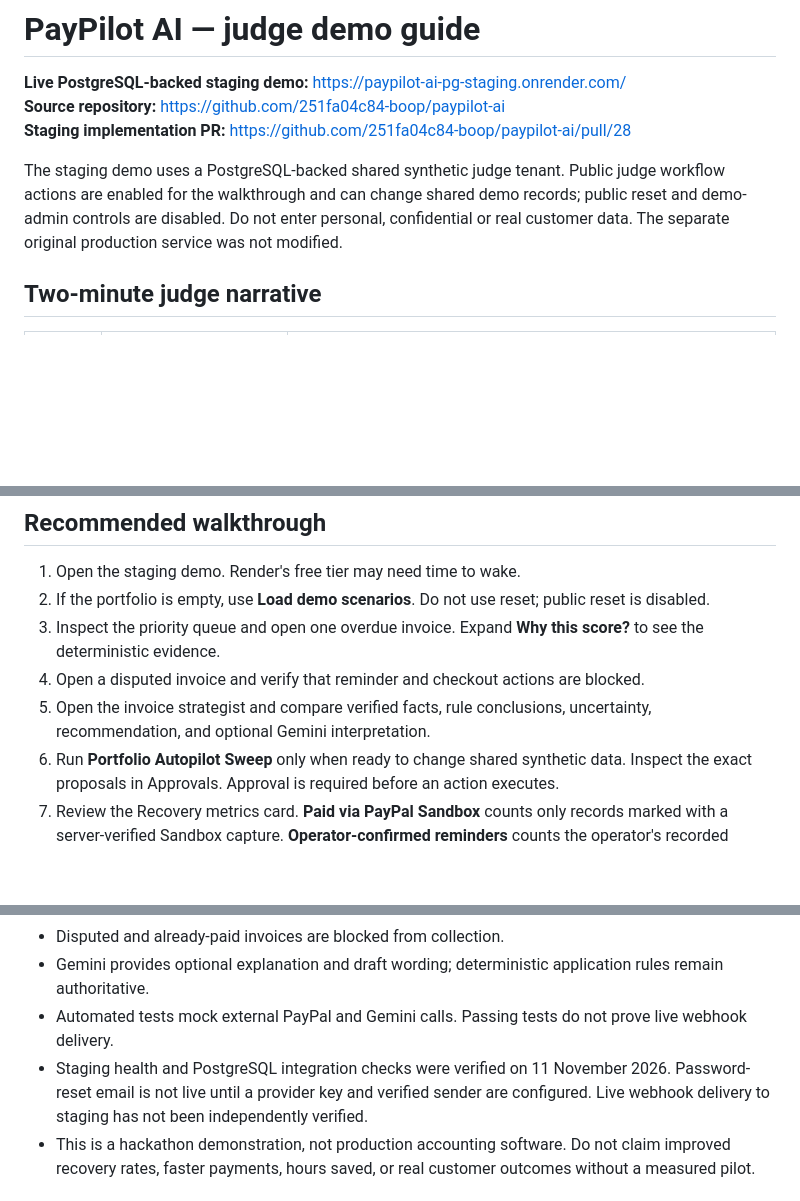
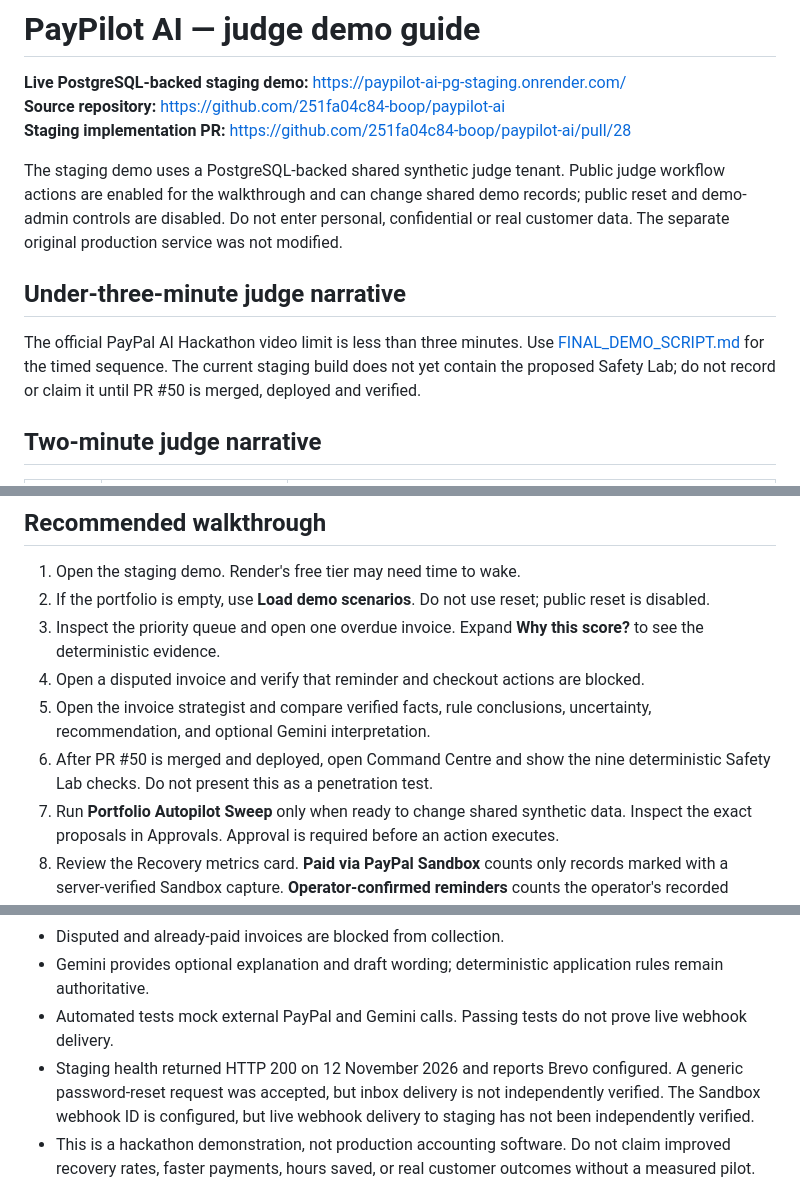
Before and after one commit to 251fa04c84-boop/paypilot-ai, a Markdown page: docs/DEMO_GUIDE.md, 3 parts joined by grey strips. GitHub-like rendering; blank space fills up the shorter version.

Commit message:
Align judge guide with current verified status

```diff
--- a/docs/DEMO_GUIDE.md
+++ b/docs/DEMO_GUIDE.md
@@ -5,6 +5,10 @@
 **Staging implementation PR:** https://github.com/251fa04c84-boop/paypilot-ai/pull/28
 
 The staging demo uses a PostgreSQL-backed shared synthetic judge tenant. Public judge workflow actions are enabled for the walkthrough and can change shared demo records; public reset and demo-admin controls are disabled. Do not enter personal, confidential or real customer data. The separate original production service was not modified.
+
+## Under-three-minute judge narrative
+
+The official PayPal AI Hackathon video limit is less than three minutes. Use [FINAL_DEMO_SCRIPT.md](FINAL_DEMO_SCRIPT.md) for the timed sequence. The current staging build does not yet contain the proposed Safety Lab; do not record or claim it until PR #50 is merged, deployed and verified.
 
 ## Two-minute judge narrative
 
@@ -24,6 +28,7 @@ The staging demo uses a PostgreSQL-backed shared synthetic judge tenant. Public
 3. Inspect the priority queue and open one overdue invoice. Expand **Why this score?** to see the deterministic evidence.
 4. Open a disputed invoice and verify that reminder and checkout actions are blocked.
 5. Open the invoice strategist and compare verified facts, rule conclusions, uncertainty, recommendation, and optional Gemini interpretation.
+6. After PR #50 is merged and deployed, open Command Centre and show the nine deterministic Safety Lab checks. Do not present this as a penetration test.
 6. Run **Portfolio Autopilot Sweep** only when ready to change shared synthetic data. Inspect the exact proposals in Approvals. Approval is required before an action executes.
 7. Review the Recovery metrics card. **Paid via PayPal Sandbox** counts only records marked with a server-verified Sandbox capture. **Operator-confirmed reminders** counts the operator's recorded confirmation; it does not verify email delivery.
 8. Open Activity and export the audit log if needed.
@@ -43,7 +48,7 @@ The staging demo uses a PostgreSQL-backed shared synthetic judge tenant. Public
 - Disputed and already-paid invoices are blocked from collection.
 - Gemini provides optional explanation and draft wording; deterministic application rules remain authoritative.
 - Automated tests mock external PayPal and Gemini calls. Passing tests do not prove live webhook delivery.
-- Staging health and PostgreSQL integration checks were verified on 11 November 2026. Password-reset email is not live until a provider key and verified sender are configured. Live webhook delivery to staging has not been independently verified.
+- Staging health returned HTTP 200 on 12 November 2026 and reports Brevo configured. A generic password-reset request was accepted, but inbox delivery is not independently verified. The Sandbox webhook ID is configured, but live webhook delivery to staging has not been independently verified.
 - This is a hackathon demonstration, not production accounting software. Do not claim improved recovery rates, faster payments, hours saved, or real customer outcomes without a measured pilot.
 
 
```
